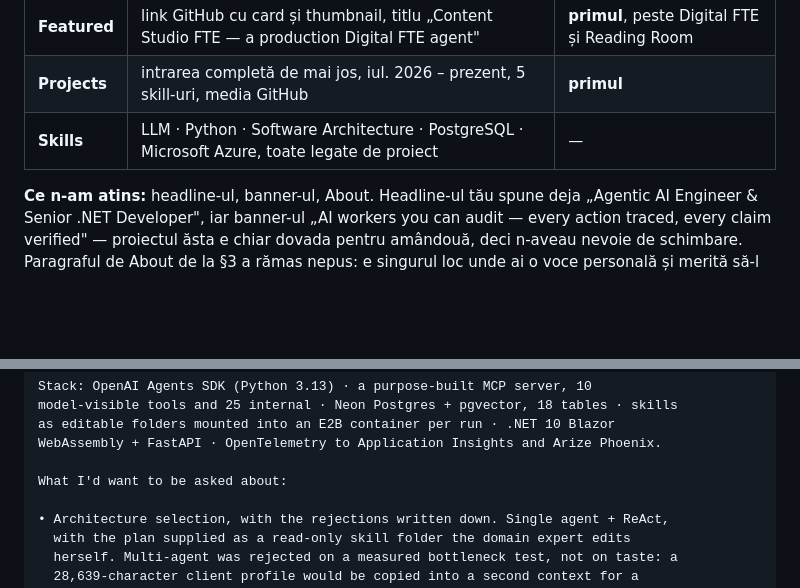
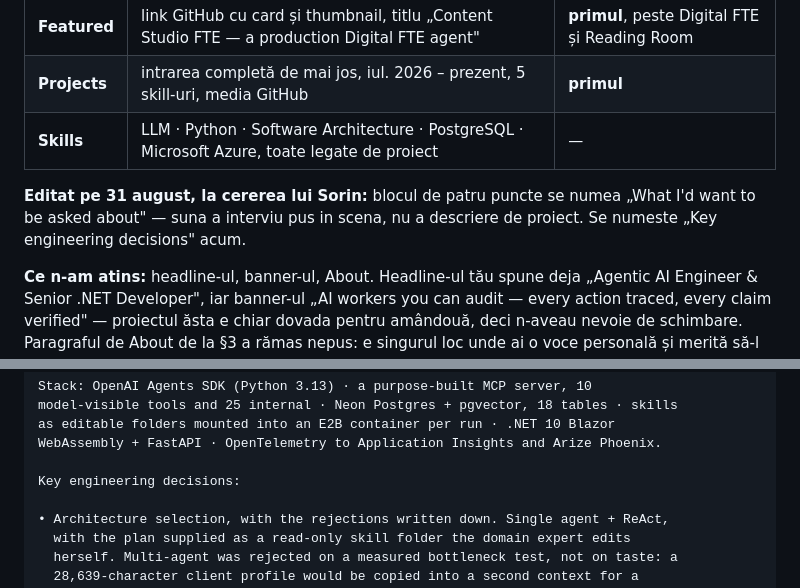
Before and after one commit to sorinLupaIonut/content-studio-fte, a Markdown page: plans/LINKEDIN.md, 2 parts joined by grey strips. GitHub-like rendering; blank space fills up the shorter version.

Commit message:
Punctele cheie, nu intrebarile pe care as vrea sa mi le puna
Blocul de patru puncte din descrierea de LinkedIn se numea "What I'd want to
be asked about". Suna a interviu pus in scena, nu a descriere de proiect - iar
ele sunt, de fapt, deciziile pe care se sprijina proiectul. "Key engineering
decisions" acum, si pe profil si aici.

Co-Authored-By: Claude Opus 5 <noreply@anthropic.com>

```diff
--- a/plans/LINKEDIN.md
+++ b/plans/LINKEDIN.md
@@ -8,6 +8,10 @@ scrie fără să deschizi LinkedIn — și ca să ai de unde edita dacă vrei al
 | **Featured** | link GitHub cu card și thumbnail, titlu „Content Studio FTE — a production Digital FTE agent" | **primul**, peste Digital FTE și Reading Room |
 | **Projects** | intrarea completă de mai jos, iul. 2026 – prezent, 5 skill-uri, media GitHub | **primul** |
 | **Skills** | LLM · Python · Software Architecture · PostgreSQL · Microsoft Azure, toate legate de proiect | — |
+
+**Editat pe 31 august, la cererea lui Sorin:** blocul de patru puncte se numea
+„What I'd want to be asked about" — suna a interviu pus in scena, nu a
+descriere de proiect. Se numeste „Key engineering decisions" acum.
 
 **Ce n-am atins:** headline-ul, banner-ul, About. Headline-ul tău spune deja
 „Agentic AI Engineer & Senior .NET Developer", iar banner-ul „AI workers you can
@@ -39,7 +43,7 @@ model-visible tools and 25 internal · Neon Postgres + pgvector, 18 tables · sk
 as editable folders mounted into an E2B container per run · .NET 10 Blazor
 WebAssembly + FastAPI · OpenTelemetry to Application Insights and Arize Phoenix.
 
-What I'd want to be asked about:
+Key engineering decisions:
 
 • Architecture selection, with the rejections written down. Single agent + ReAct,
   with the plan supplied as a read-only skill folder the domain expert edits
```
